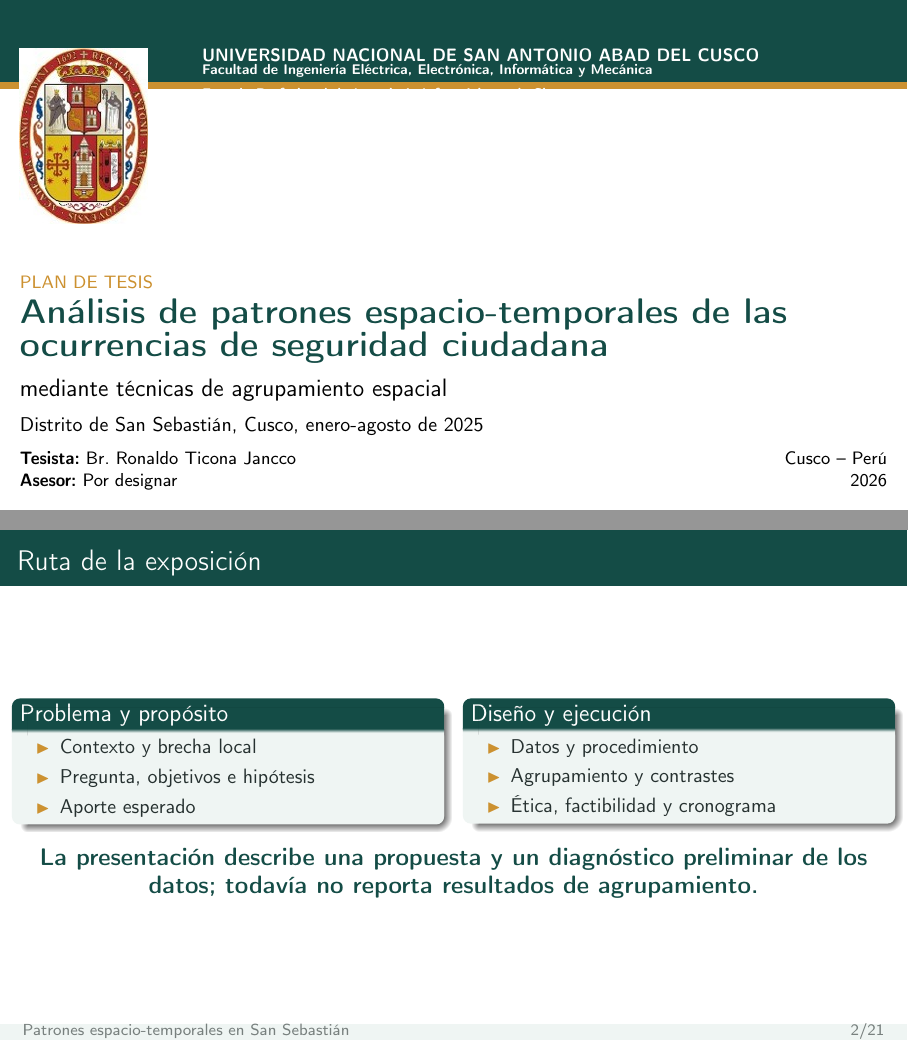
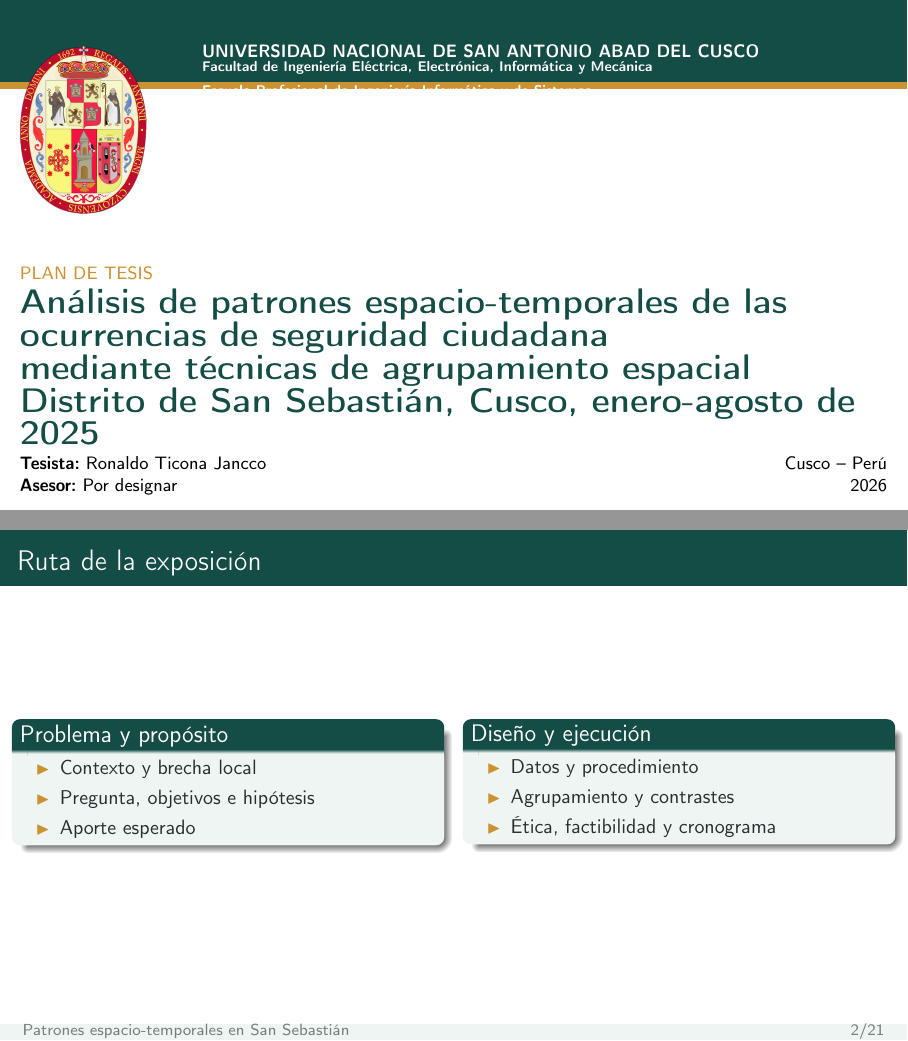
Before and after one commit to RonaldoTcnJnc/Plan_de_Tesis, LaTeX slides (Tesis/presentacion/presentacion.tex): pages 1 and 2 of 21, joined at a grey line. Compiled offline with pdfLaTeX.

Commit message:
Se corrigio el logo y titulo

```diff
--- a/Tesis/presentacion/presentacion.tex
+++ b/Tesis/presentacion/presentacion.tex
@@ -88,7 +88,7 @@
   \vspace{.35cm}
   \begin{columns}[T,onlytextwidth]
     \column{.19\textwidth}
-      \includegraphics[width=2.25cm]{LogoUnsaac.jpg}
+      \includegraphics[width=2.25cm]{LogoUnsaac.png}
     \column{.79\textwidth}
       {\color{white}\small\bfseries UNIVERSIDAD NACIONAL DE SAN ANTONIO ABAD DEL CUSCO\\[-1pt]
       \scriptsize Facultad de Ingeniería Eléctrica, Electrónica, Informática y Mecánica\\
@@ -98,14 +98,12 @@
   {\color{TesisDorado}\small PLAN DE TESIS}\par
   \vspace{.15cm}
   {\color{TesisVerde}\LARGE\bfseries Análisis de patrones espacio-temporales de las ocurrencias de seguridad ciudadana}\par
-  \vspace{.25cm}
-  {\large mediante técnicas de agrupamiento espacial}\par
-  \vspace{.2cm}
-  {\normalsize Distrito de San Sebastián, Cusco, enero-agosto de 2025}\par
+  {\color{TesisVerde}\LARGE\bfseries mediante técnicas de agrupamiento espacial}\par
+  {\color{TesisVerde}\LARGE\bfseries Distrito de San Sebastián, Cusco, enero-agosto de 2025}\par
   \vfill
   \begin{columns}[b,onlytextwidth]
     \column{.55\textwidth}
-      \small\textbf{Tesista:} Br. Ronaldo Ticona Jancco\\
+      \small\textbf{Tesista:} Ronaldo Ticona Jancco\\
       \small\textbf{Asesor:} Por designar
     \column{.4\textwidth}
       \raggedleft\small Cusco -- Perú\\2026
@@ -133,7 +131,7 @@
       \end{block}
   \end{columns}
   \vspace{.35cm}
-  \centering\large\color{TesisVerde}\textbf{La presentación describe una propuesta y un diagnóstico preliminar de los datos; todavía no reporta resultados de agrupamiento.}
+
 \end{frame}
 
 % 3
```
Also changed, not shown: Tesis/frontmatter/portada.tex (+1 -1 lines), Tesis/figures/LogoUnsaac.jpg (deleted), Tesis/figures/LogoUnsaac.png (added), Tesis/main.pdf, Tesis/presentacion/presentacion.pdf, 2 other files.
